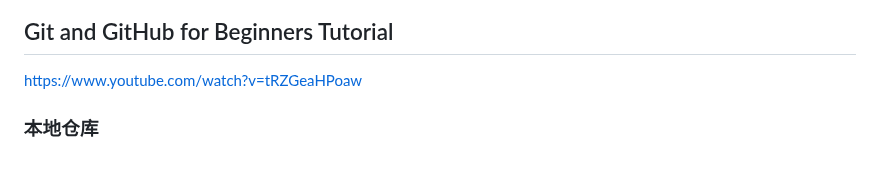
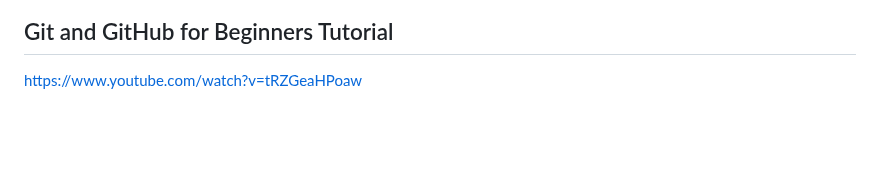
Before and after one commit to australiaitgroup/python-web-introduction-notes, a Markdown page: 3.Git/Git_tutorial.md, the part around one of its changes. Rendered like a GitHub page; blank space fills up the shorter version.

```diff
--- a/3.Git/Git_tutorial.md
+++ b/3.Git/Git_tutorial.md
@@ -338,5 +332,3 @@ git config --global user.name "xxx"
 ## Git and GitHub for Beginners Tutorial
 
 https://www.youtube.com/watch?v=tRZGeaHPoaw
-
-### 本地仓库
```
Also changed, not shown: other parts of 3.Git/Git_tutorial.md (+5 -11 lines).
